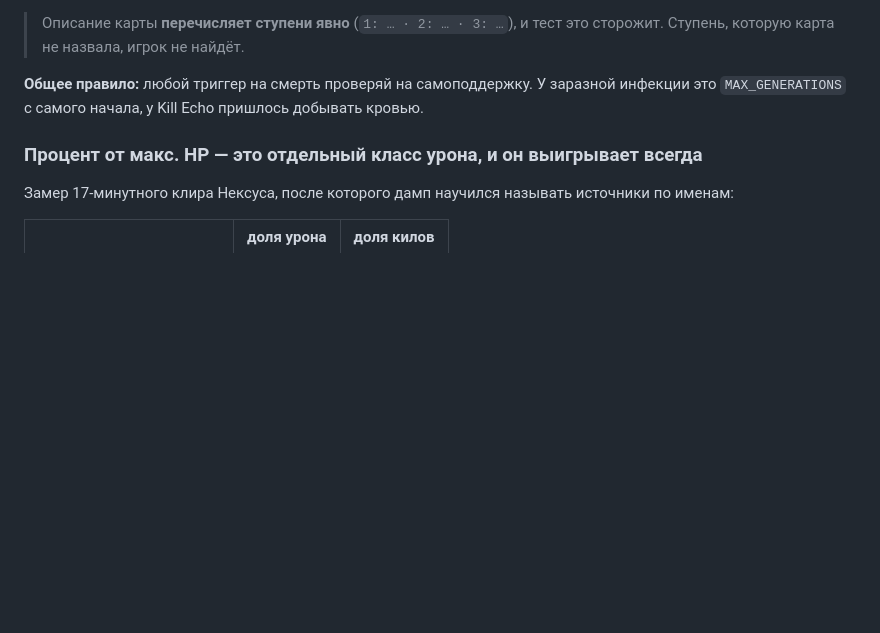
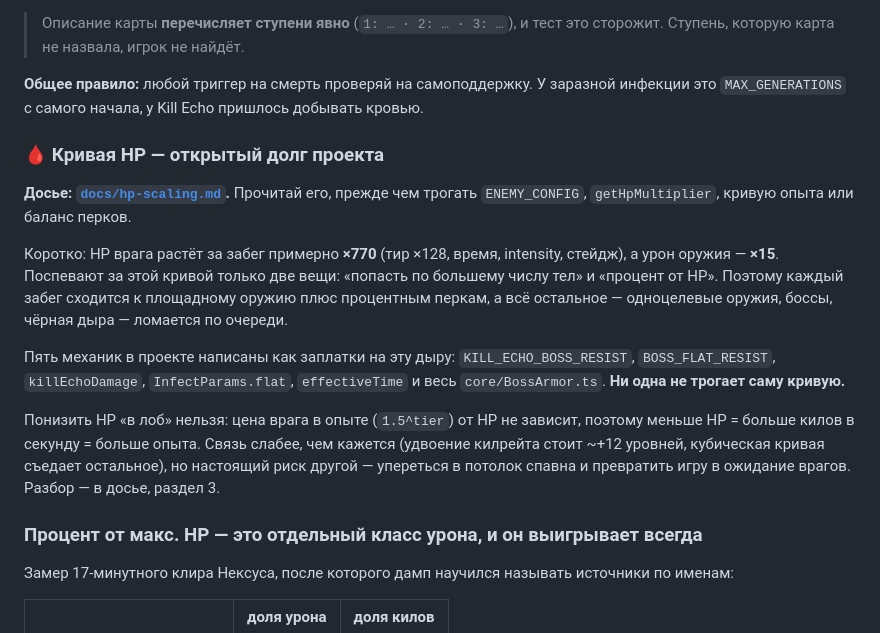
Before and after one commit to foramoment/survivors, a Markdown page: CLAUDE.md, the part around the change. Rendered like a GitHub page; blank space fills up the shorter version.

```diff
--- a/CLAUDE.md
+++ b/CLAUDE.md
@@ -1236,6 +1236,27 @@ propField.resolve(enemy, player.pos, enemy.speed * 0.7, dt); // + скольже
 инфекции это `MAX_GENERATIONS` с самого начала, у Kill Echo пришлось добывать
 кровью.
 
+### 🩸 Кривая HP — открытый долг проекта
+
+**Досье: [`docs/hp-scaling.md`](docs/hp-scaling.md).** Прочитай его, прежде чем
+трогать `ENEMY_CONFIG`, `getHpMultiplier`, кривую опыта или баланс перков.
+
+Коротко: HP врага растёт за забег примерно **×770** (тир ×128, время, intensity,
+стейдж), а урон оружия — **×15**. Поспевают за этой кривой только две вещи:
+«попасть по большему числу тел» и «процент от HP». Поэтому каждый забег
+сходится к площадному оружию плюс процентным перкам, а всё остальное —
+одноцелевые оружия, боссы, чёрная дыра — ломается по очереди.
+
+Пять механик в проекте написаны как заплатки на эту дыру: `KILL_ECHO_BOSS_RESIST`,
+`BOSS_FLAT_RESIST`, `killEchoDamage`, `InfectParams.flat`, `effectiveTime` и
+весь `core/BossArmor.ts`. **Ни одна не трогает саму кривую.**
+
+Понизить HP «в лоб» нельзя: цена врага в опыте (`1.5^tier`) от HP не зависит,
+поэтому меньше HP = больше килов в секунду = больше опыта. Связь слабее, чем
+кажется (удвоение килрейта стоит ~+12 уровней, кубическая кривая съедает
+остальное), но настоящий риск другой — упереться в потолок спавна и превратить
+игру в ожидание врагов. Разбор — в досье, раздел 3.
+
 ### Процент от макс. HP — это отдельный класс урона, и он выигрывает всегда
 
 Замер 17-минутного клира Нексуса, после которого дамп научился называть
```
Also changed, not shown: docs/hp-scaling.md (added, +371 -0 lines).
